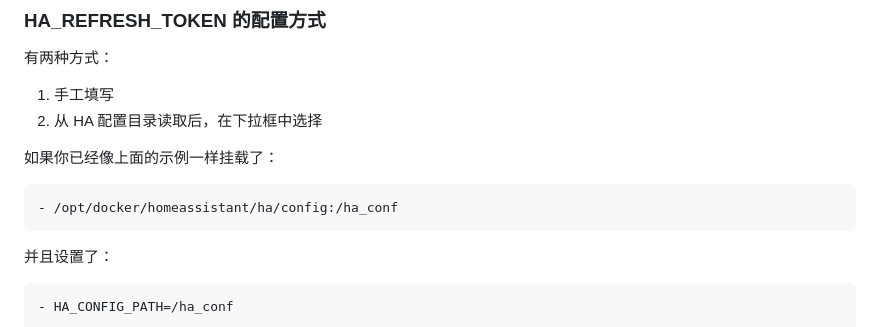
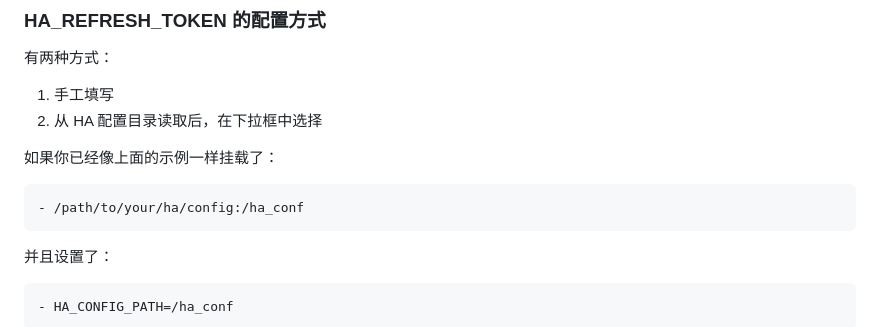
Before and after one commit to demon3434/xiaodu_voice_control_service, a Markdown page: README.md, the part around the change. Drawn GitHub-style.

````diff
--- a/README.md
+++ b/README.md
@@ -146,7 +146,7 @@ http://你的主机IP:8129/
 如果你已经像上面的示例一样挂载了：
 
 ```yaml
-- /opt/docker/homeassistant/ha/config:/ha_conf
+- /path/to/your/ha/config:/ha_conf
 ```
 
 并且设置了：
````
